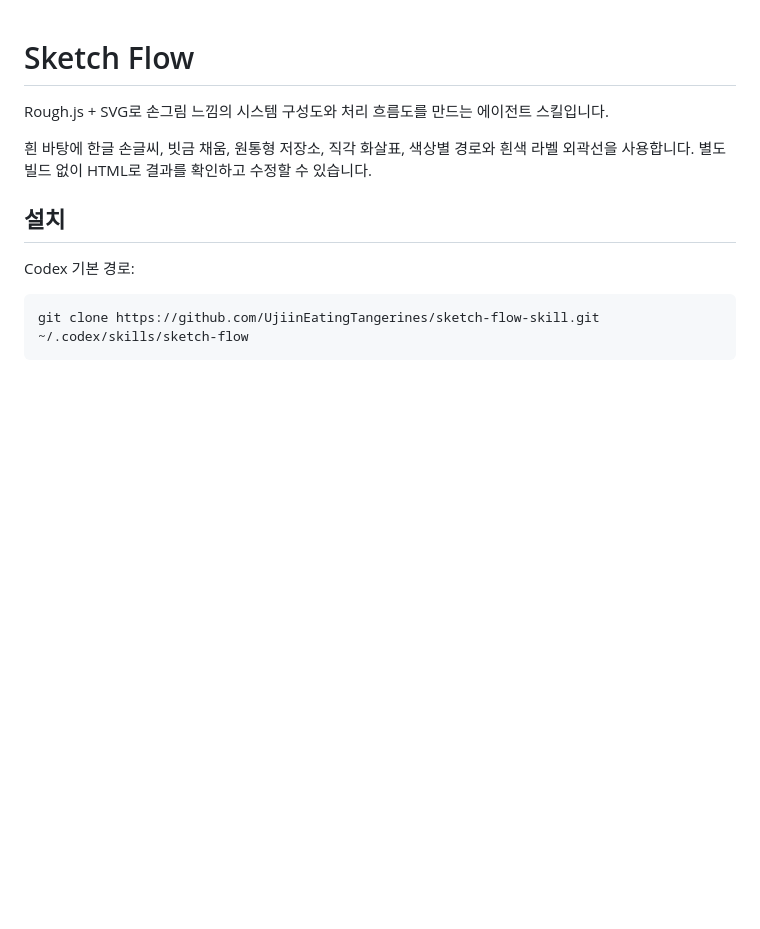
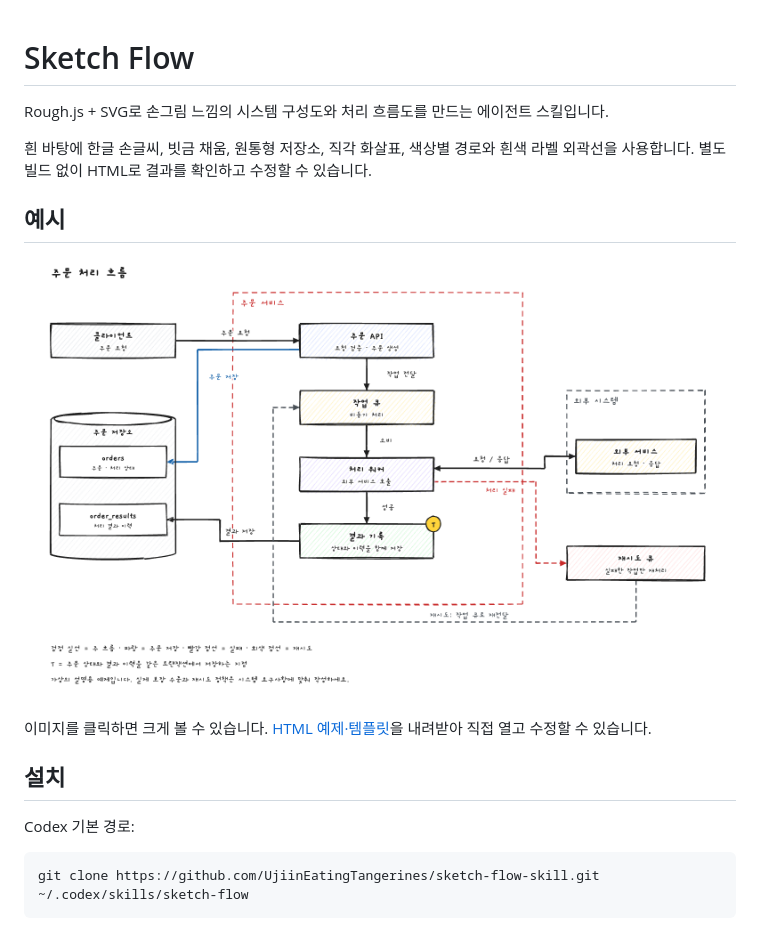
Before and after one commit to UjiinEatingTangerines/sketch-flow-skill, a Markdown page: README.md, the part around the change. GitHub-like rendering; pictures changed too: assets/flow-preview.png (added); blank space fills up the shorter version.

Commit message:
docs: README에 흐름도 예시 썸네일 추가

```diff
--- a/README.md
+++ b/README.md
@@ -3,6 +3,12 @@
 Rough.js + SVG로 손그림 느낌의 시스템 구성도와 처리 흐름도를 만드는 에이전트 스킬입니다.
 
 흰 바탕에 한글 손글씨, 빗금 채움, 원통형 저장소, 직각 화살표, 색상별 경로와 흰색 라벨 외곽선을 사용합니다. 별도 빌드 없이 HTML로 결과를 확인하고 수정할 수 있습니다.
+
+## 예시
+
+[![손그림 스타일 주문 처리 흐름도: 주문 API, 작업 큐, 처리 워커, 저장소와 실패 재시도 경로](assets/flow-preview.png)](assets/flow-preview.png)
+
+이미지를 클릭하면 크게 볼 수 있습니다. [HTML 예제·템플릿](assets/flow-template.html)을 내려받아 직접 열고 수정할 수 있습니다.
 
 ## 설치
 
```
